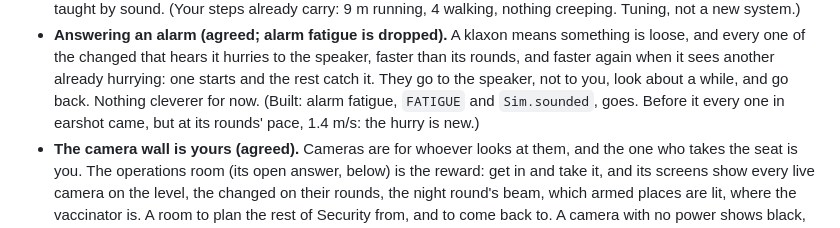
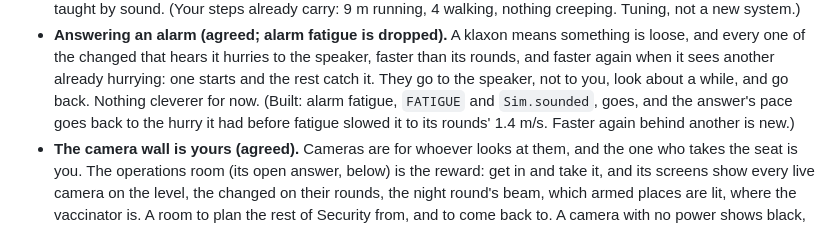
Before and after one commit to william-are-buzbee/Rootshock, a Markdown page: docs/world.md, the part around the change. Rendered like a GitHub page.

Commit message:
world.md: the answer to an alarm goes back to the hurry it had before fatigue
Co-Authored-By: Claude Opus 5.5 <noreply@anthropic.com>
Claude-Session: https://claude.ai/code/session_01Kq77wpnzLJqxgkCQWzT1Kz

```diff
--- a/docs/world.md
+++ b/docs/world.md
@@ -422,8 +422,8 @@ wins; the older text stays only because it describes what is built, until the le
 - **Answering an alarm (agreed; alarm fatigue is dropped).** A klaxon means something is loose, and every one of the changed
   that hears it hurries to the speaker, faster than its rounds, and faster again when it sees another already hurrying: one
   starts and the rest catch it. They go to the speaker, not to you, look about a while, and go back. Nothing cleverer for
-  now. (Built: alarm fatigue, `FATIGUE` and `Sim.sounded`, goes. Before it every one in earshot came, but at its rounds'
-  pace, 1.4 m/s: the hurry is new.)
+  now. (Built: alarm fatigue, `FATIGUE` and `Sim.sounded`, goes, and the answer's pace goes back to the hurry it had before
+  fatigue slowed it to its rounds' 1.4 m/s. Faster again behind another is new.)
 - **The camera wall is yours (agreed).** Cameras are for whoever looks at them, and the one who takes the seat is you. The
   operations room (its open answer, below) is the reward: get in and take it, and its screens show every live camera on
   the level, the changed on their rounds, the night round's beam, which armed places are lit, where the vaccinator is. A
```
